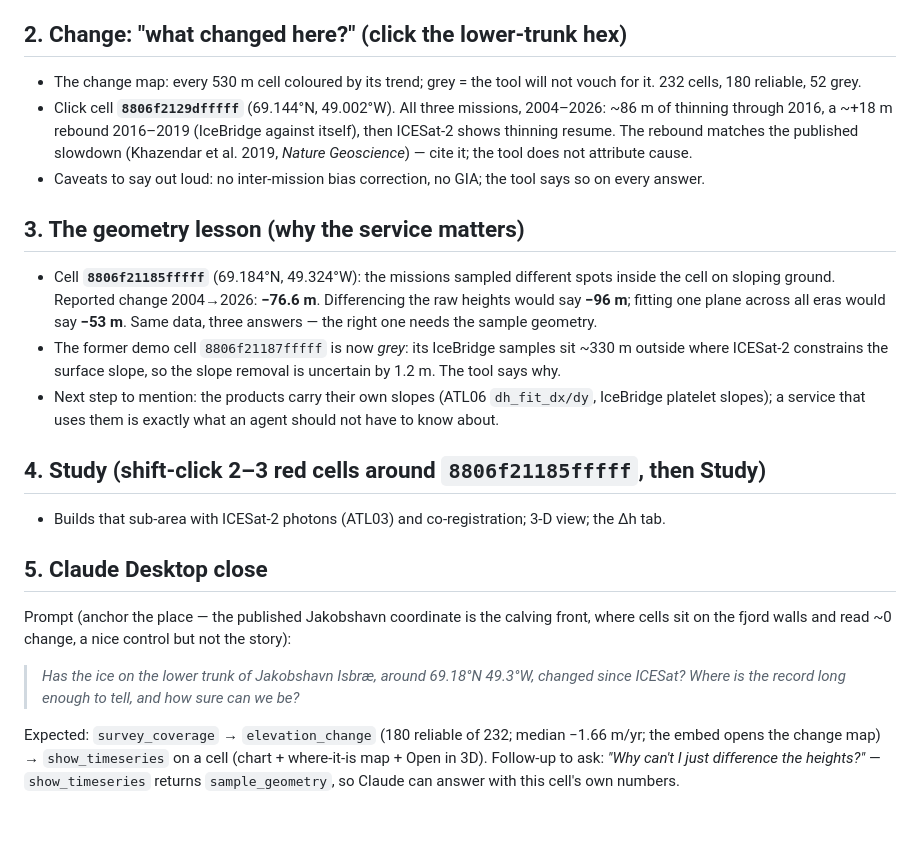
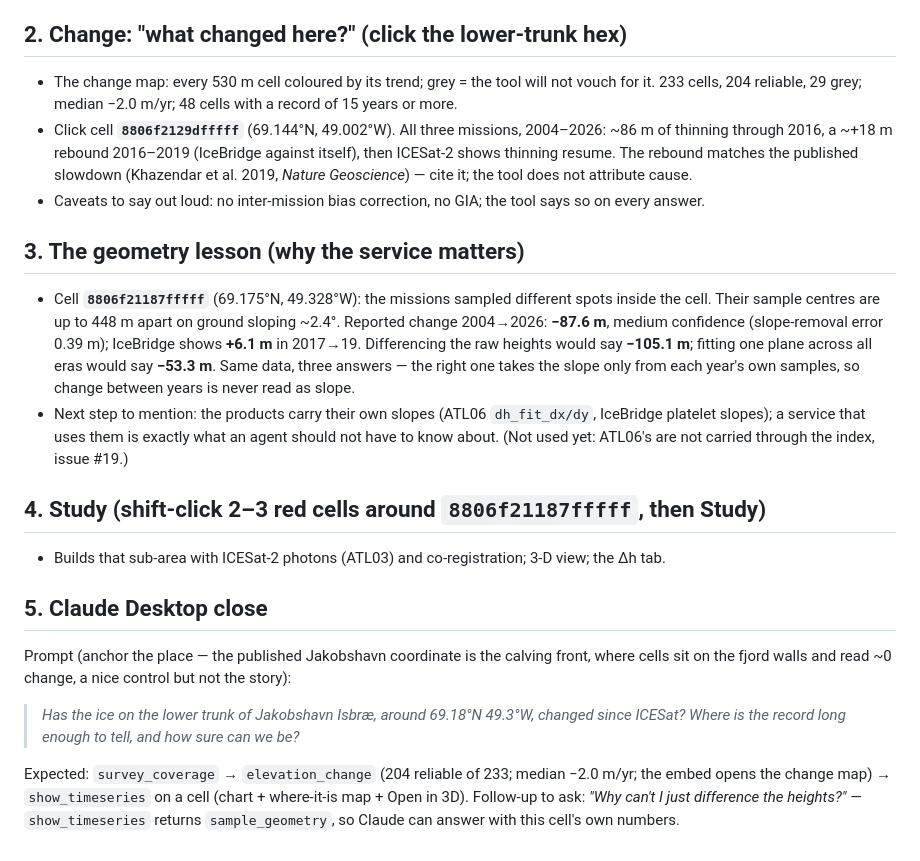
Before and after one commit to eigenbeam/aicesat, a Markdown page: docs/demo/uwg-demo-script.md, the part around the change. Rendered like a GitHub page; blank space fills up the shorter version.

Commit message:
docs(demo): recording script and spec follow the fixed-effects fit
- Script: 233 cells / 204 reliable / 29 grey, median -2.0 m/yr; the geometry lesson moves back to 8806f21187fffff
  (-87.6 m reported, -105.1 raw, -53.3 one plane; 448 m between sample centres on ~2.4 deg), which is reliable again
  now that between-year change can no longer be read as slope. Study anchors on the same cell.
- Spec: section 3 records that the single-era ATL06 plane was superseded by the fixed-effects plane; section 4
  describes the plane-error gate that shipped instead of the roughness / n_ref proxy.

Co-Authored-By: Claude Opus 5.5 (1M context) <noreply@anthropic.com>
Claude-Session: https://claude.ai/code/session_01KnxupbMvhFiiSqysoTcgv5

```diff
--- a/docs/demo/uwg-demo-script.md
+++ b/docs/demo/uwg-demo-script.md
@@ -23,7 +23,7 @@ isn't three minutes of downloading. Everything you see is computed live from tho
 ## 2. Change: "what changed here?" (click the lower-trunk hex)
 
 - The change map: every 530 m cell coloured by its trend; grey = the tool will not vouch for it.
-  232 cells, 180 reliable, 52 grey.
+  233 cells, 204 reliable, 29 grey; median −2.0 m/yr; 48 cells with a record of 15 years or more.
 - Click cell **`8806f2129dfffff`** (69.144°N, 49.002°W). All three missions, 2004–2026:
   ~86 m of thinning through 2016, a ~+18 m rebound 2016–2019 (IceBridge against itself), then ICESat-2 shows
   thinning resume. The rebound matches the published slowdown (Khazendar et al. 2019, *Nature Geoscience*) — cite
@@ -32,15 +32,16 @@ isn't three minutes of downloading. Everything you see is computed live from tho
 
 ## 3. The geometry lesson (why the service matters)
 
-- Cell **`8806f21185fffff`** (69.184°N, 49.324°W): the missions sampled different spots inside the cell on sloping
-  ground. Reported change 2004→2026: **−76.6 m**. Differencing the raw heights would say **−96 m**; fitting one
-  plane across all eras would say **−53 m**. Same data, three answers — the right one needs the sample geometry.
-- The former demo cell `8806f21187fffff` is now *grey*: its IceBridge samples sit ~330 m outside where ICESat-2
-  constrains the surface slope, so the slope removal is uncertain by 1.2 m. The tool says why.
+- Cell **`8806f21187fffff`** (69.175°N, 49.328°W): the missions sampled different spots inside the cell. Their
+  sample centres are up to 448 m apart on ground sloping ~2.4°. Reported change 2004→2026: **−87.6 m**, medium
+  confidence (slope-removal error 0.39 m); IceBridge shows **+6.1 m** in 2017→19. Differencing the raw heights would
+  say **−105.1 m**; fitting one plane across all eras would say **−53.3 m**. Same data, three answers — the right
+  one takes the slope only from each year's own samples, so change between years is never read as slope.
 - Next step to mention: the products carry their own slopes (ATL06 `dh_fit_dx/dy`, IceBridge platelet slopes);
-  a service that uses them is exactly what an agent should not have to know about.
+  a service that uses them is exactly what an agent should not have to know about. (Not used yet: ATL06's are
+  not carried through the index, issue #19.)
 
-## 4. Study (shift-click 2–3 red cells around `8806f21185fffff`, then Study)
+## 4. Study (shift-click 2–3 red cells around `8806f21187fffff`, then Study)
 
 - Builds that sub-area with ICESat-2 photons (ATL03) and co-registration; 3-D view; the Δh tab.
 
@@ -52,7 +53,7 @@ walls and read ~0 change, a nice control but not the story):
 > *Has the ice on the lower trunk of Jakobshavn Isbræ, around 69.18°N 49.3°W, changed since ICESat? Where is the
 > record long enough to tell, and how sure can we be?*
 
-Expected: `survey_coverage` → `elevation_change` (180 reliable of 232; median −1.66 m/yr; the embed opens the change
+Expected: `survey_coverage` → `elevation_change` (204 reliable of 233; median −2.0 m/yr; the embed opens the change
 map) → `show_timeseries` on a cell (chart + where-it-is map + Open in 3D). Follow-up to ask:
 *"Why can't I just difference the heights?"* — `show_timeseries` returns `sample_geometry`, so Claude can answer
 with this cell's own numbers.
```
Also changed, not shown: 1 other file.
